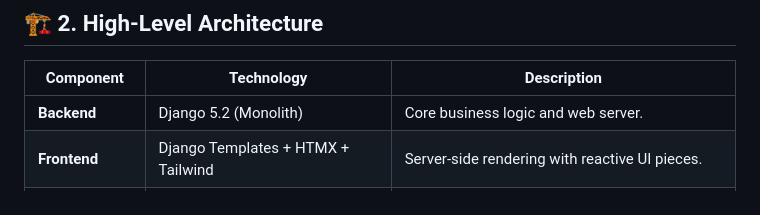
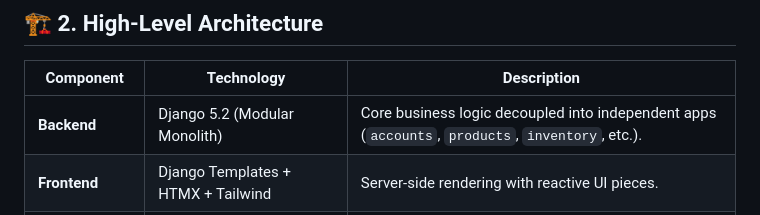
Before and after one commit to Brunohvg/StockPro, a Markdown page: SYSTEM_AI_DOC.md, the part around the change. Rendered like a GitHub page.

Commit message:
docs: Clarify backend architecture as a modular monolith with decoupled business logic in system documentation.

```diff
--- a/SYSTEM_AI_DOC.md
+++ b/SYSTEM_AI_DOC.md
@@ -20,7 +20,7 @@ This document provides a comprehensive overview of the **StockPro** system archi
 
 | Component | Technology | Description |
 |-----------|------------|-------------|
-| **Backend** | Django 5.2 (Monolith) | Core business logic and web server. |
+| **Backend** | Django 5.2 (Modular Monolith) | Core business logic decoupled into independent apps (`accounts`, `products`, `inventory`, etc.). |
 | **Frontend** | Django Templates + HTMX + Tailwind | Server-side rendering with reactive UI pieces. |
 | **Multi-tenancy** | Middleware + Session | Multi-company isolation within a single database. |
 | **Logic Layer** | Service Layer (`services.py`) | All domain logic resides in dedicated service classes. |
```
